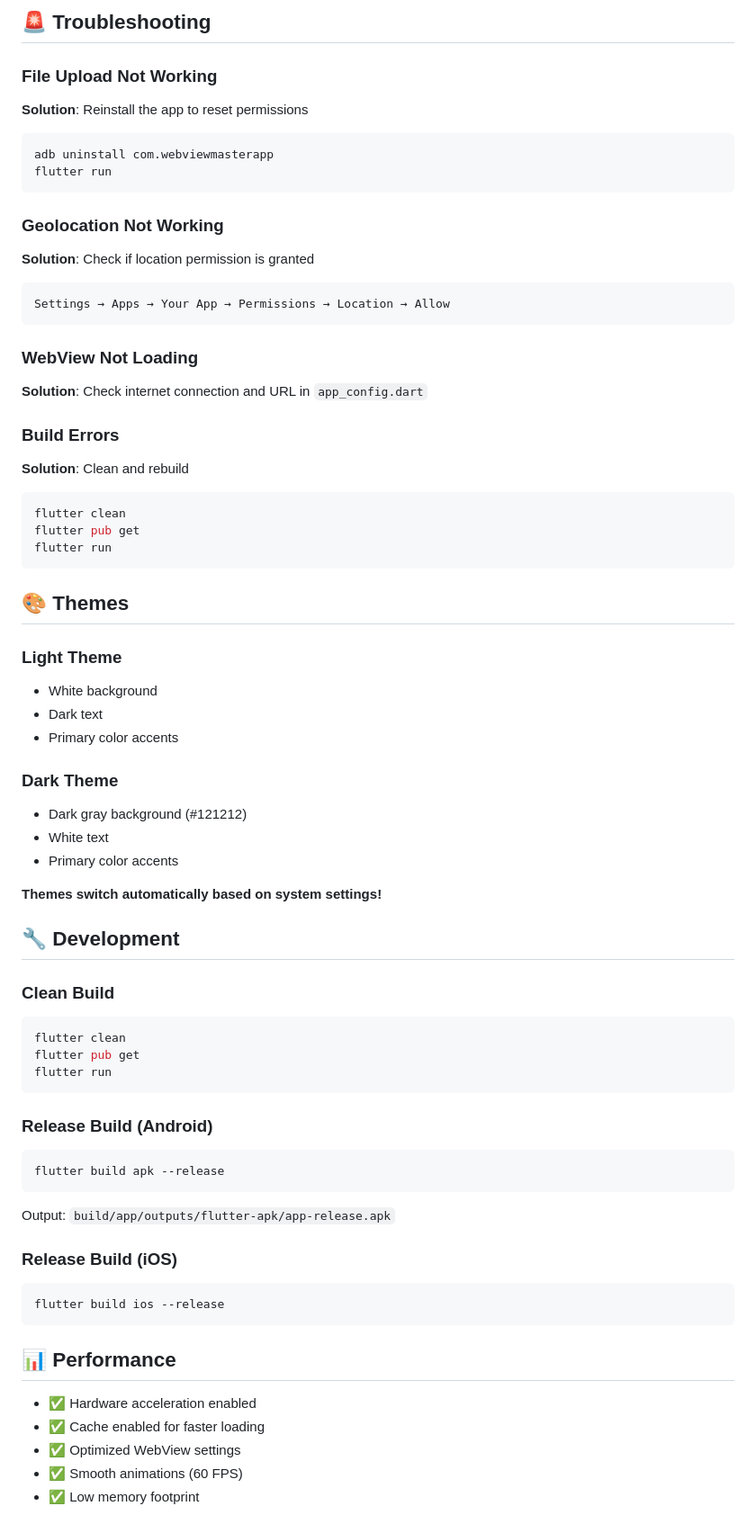
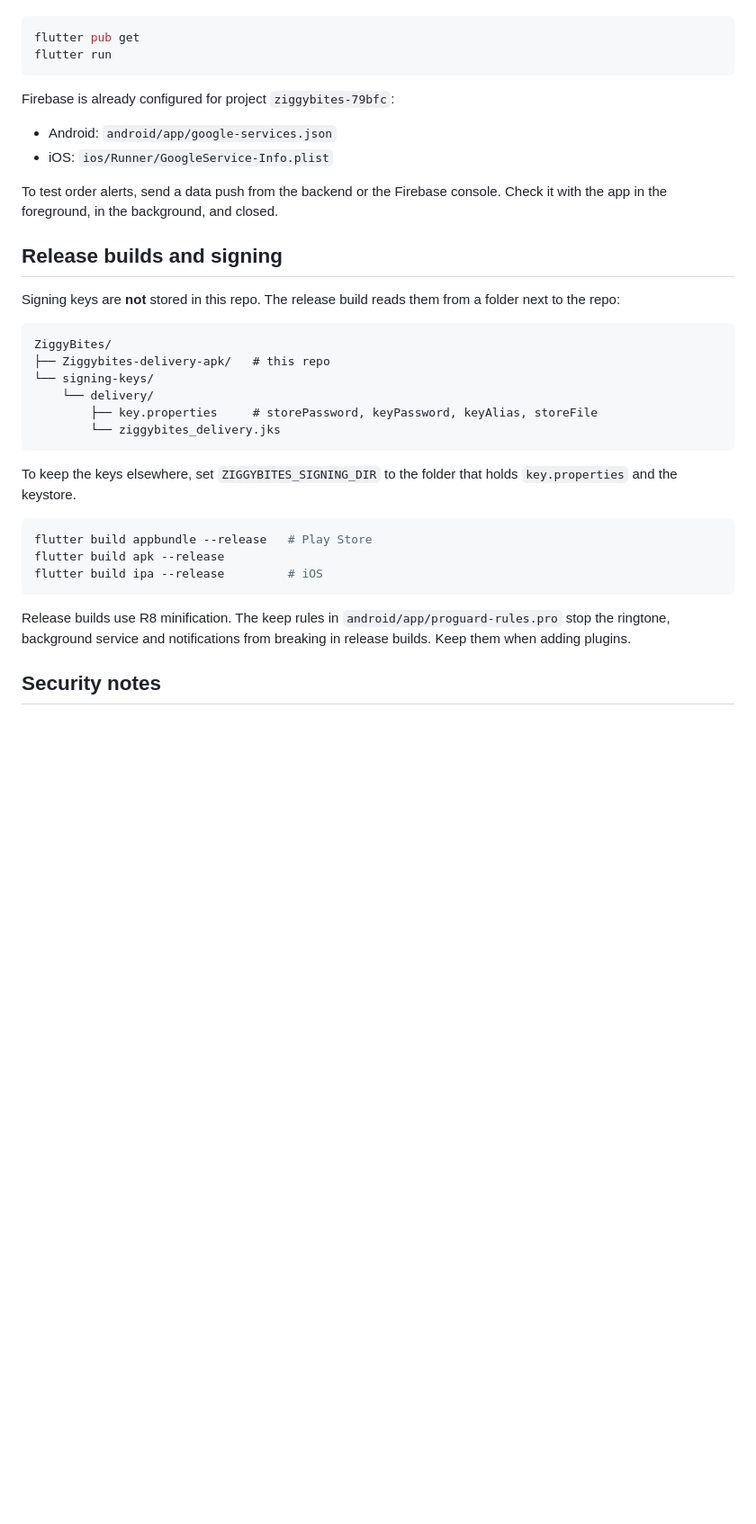
Before and after one commit to ziggybites/Ziggybites-delivery-apk, a Markdown page: README.md, the part around one of its changes. Shown at 90% size. Rendered like a GitHub page; blank space fills up the shorter version.

````diff
--- a/README.md
+++ b/README.md
@@ -317,76 +60,35 @@ User Interacts:
-## 🚨 Troubleshooting
-
-### File Upload Not Working
-
-**Solution**: Reinstall the app to reset permissions
-```bash
-adb uninstall com.webviewmasterapp
-flutter run
-```
-
-### Geolocation Not Working
-
-**Solution**: Check if location permission is granted
-```bash
-Settings → Apps → Your App → Permissions → Location → Allow
-```
-
-### WebView Not Loading
-
-**Solution**: Check internet connection and URL in `app_config.dart`
-
-### Build Errors
-
-**Solution**: Clean and rebuild
-```bash
-flutter clean
 flutter pub get
 flutter run
 ```
 
-## 🎨 Themes
+Firebase is already configured for project `ziggybites-79bfc`:
+- Android: `android/app/google-services.json`
+- iOS: `ios/Runner/GoogleService-Info.plist`
 
-### Light Theme
-- White background
-- Dark text
-- Primary color accents
+To test order alerts, send a data push from the backend or the Firebase console. Check it with the app in the foreground, in the background, and closed.
 
-### Dark Theme
-- Dark gray background (#121212)
-- White text
-- Primary color accents
+## Release builds and signing
 
-**Themes switch automatically based on system settings!**
+Signing keys are **not** stored in this repo. The release build reads them from a folder next to the repo:
 
-## 🔧 Development
+```
+ZiggyBites/
+├── Ziggybites-delivery-apk/   # this repo
+└── signing-keys/
+    └── delivery/
+        ├── key.properties     # storePassword, keyPassword, keyAlias, storeFile
+        └── ziggybites_delivery.jks
+```
 
-### Clean Build
+To keep the keys elsewhere, set `ZIGGYBITES_SIGNING_DIR` to the folder that holds `key.properties` and the keystore.
 
 ```bash
-flutter clean
-flutter pub get
-flutter run
+flutter build appbundle --release   # Play Store
+flutter build apk --release
+flutter build ipa --release         # iOS
 ```
 
-### Release Build (Android)
+Release builds use R8 minification. The keep rules in `android/app/proguard-rules.pro` stop the ringtone, background service and notifications from breaking in release builds. Keep them when adding plugins.
 
-```bash
-flutter build apk --release
-```
+## Security notes
 
-Output: `build/app/outputs/flutter-apk/app-release.apk`
-
-### Release Build (iOS)
-
-```bash
-flutter build ios --release
-```
-
-## 📊 Performance
-
-- ✅ Hardware acceleration enabled
-- ✅ Cache enabled for faster loading
-- ✅ Optimized WebView settings
-- ✅ Smooth animations (60 FPS)
-- ✅ Low memory footprint
-
````
Also changed, not shown: other parts of README.md (+47 -380 lines).
